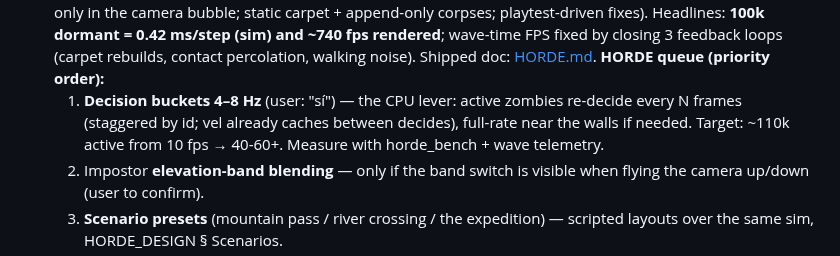
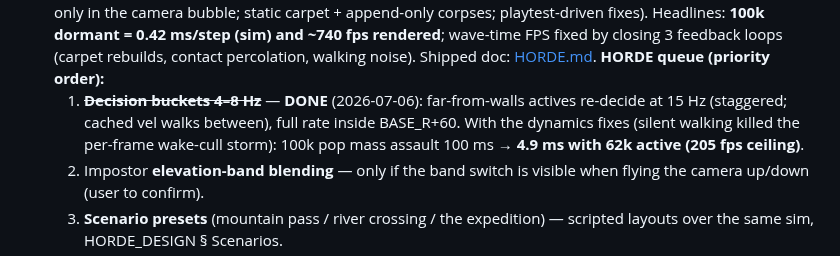
Before and after one commit to OrlandoLuque/vectorial-hash-kit, a Markdown page: docs/BACKLOG.md, the part around the change. GitHub-like rendering.

Commit message:
docs(backlog): decision buckets marked done with the measured numbers
Co-Authored-By: Claude Opus 4.8 <noreply@anthropic.com>

```diff
--- a/docs/BACKLOG.md
+++ b/docs/BACKLOG.md
@@ -27,10 +27,11 @@ autonomously verifiable. User picked **"Todo (A–E)"** + the headline below.
   fixed by closing 3 feedback loops (carpet rebuilds, contact percolation,
   walking noise). Shipped doc: [HORDE.md](HORDE.md).
   **HORDE queue (priority order):**
-  1. **Decision buckets 4–8 Hz** (user: "sí") — the CPU lever: active zombies
-     re-decide every N frames (staggered by id; vel already caches between
-     decides), full-rate near the walls if needed. Target: ~110k active from
-     10 fps → 40-60+. Measure with horde_bench + wave telemetry.
+  1. ~~**Decision buckets 4–8 Hz**~~ — **DONE** (2026-07-06): far-from-walls
+     actives re-decide at 15 Hz (staggered; cached vel walks between), full
+     rate inside BASE_R+60. With the dynamics fixes (silent walking killed the
+     per-frame wake-cull storm): 100k pop mass assault 100 ms → **4.9 ms with
+     62k active (205 fps ceiling)**.
   2. Impostor **elevation-band blending** — only if the band switch is visible
      when flying the camera up/down (user to confirm).
   3. **Scenario presets** (mountain pass / river crossing / the expedition) —
```
